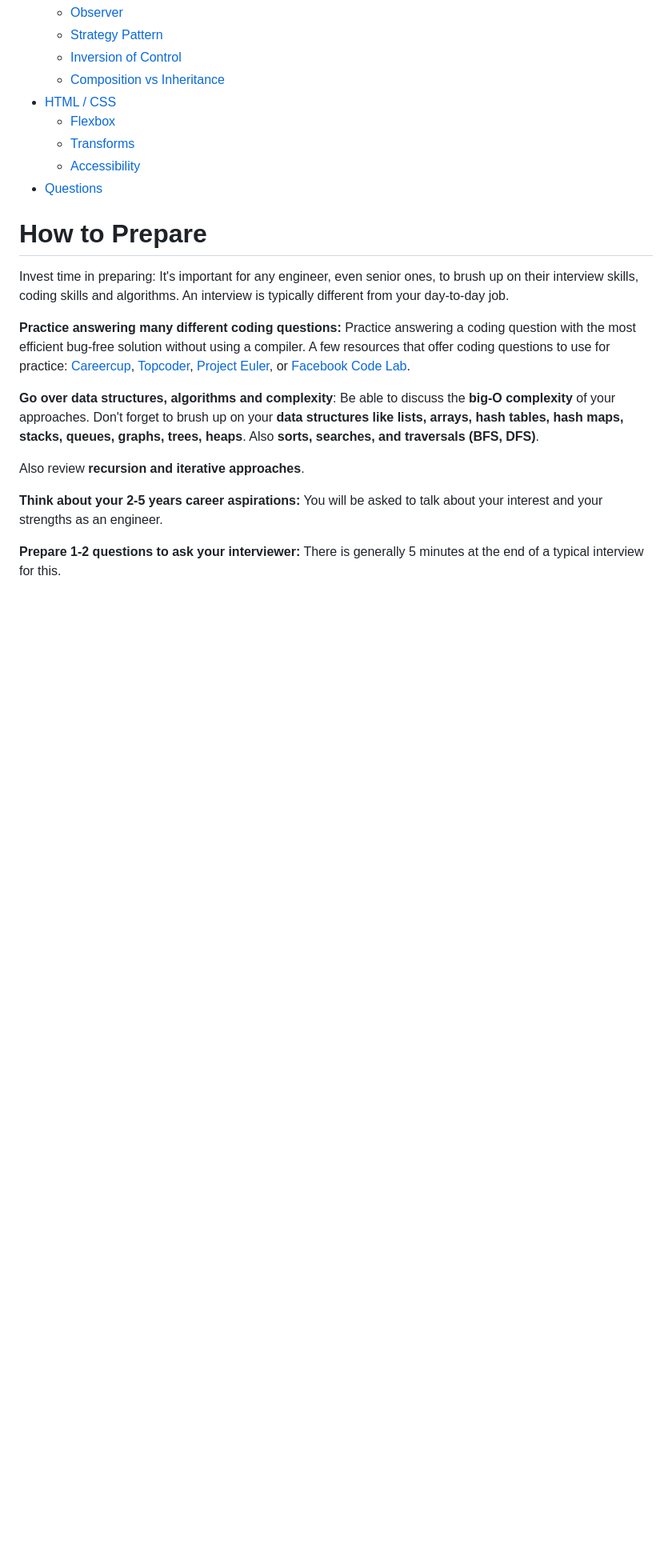
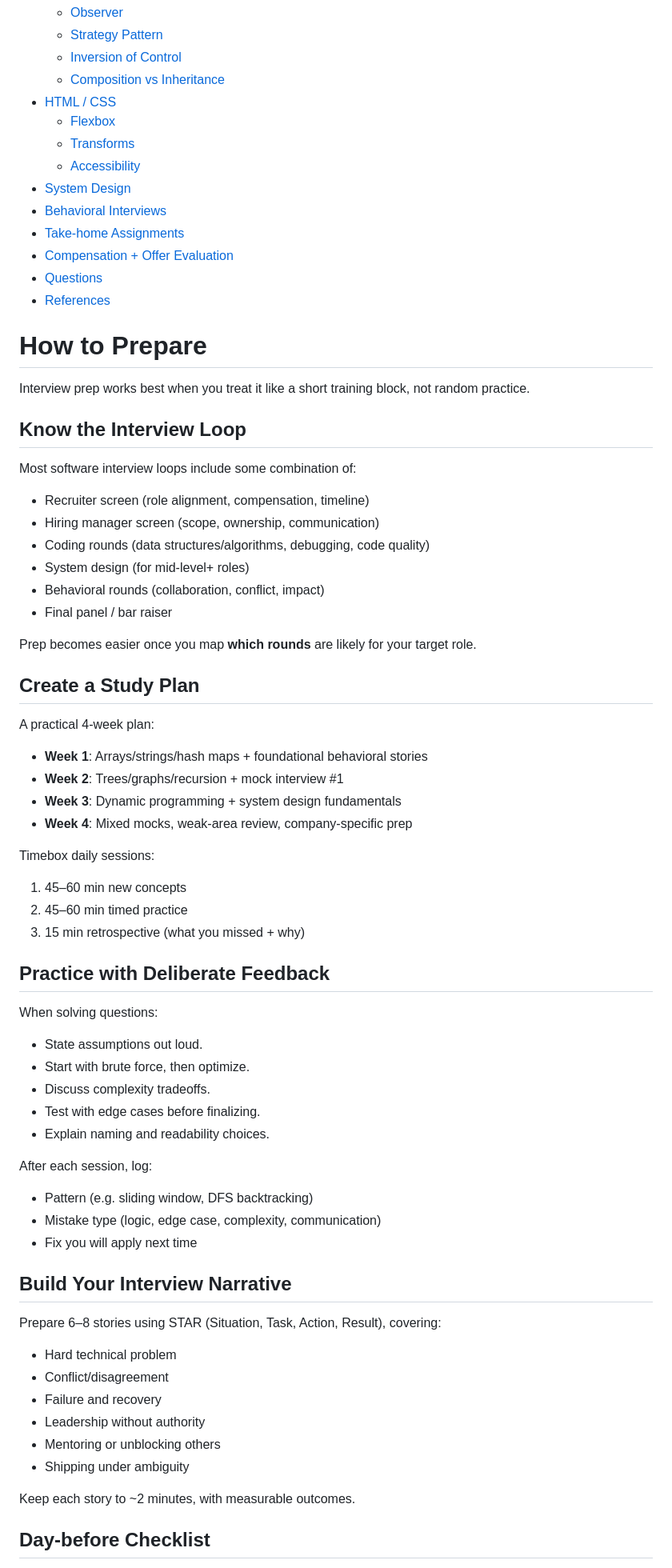
Before and after one commit to danieldelcore/mega-interview-guide, a Markdown page: README.md, the part around one of its changes. Shown at 80% size. GitHub-like rendering; blank space fills up the shorter version.

Commit message:
Revamp interview guide with modern prep and references

```diff
--- a/README.md
+++ b/README.md
@@ -54,20 +59,75 @@
   * [Flexbox](#flexbox)
   * [Transforms](#transforms)
   * [Accessibility](#accessibility)
+- [System Design](#system-design)
+- [Behavioral Interviews](#behavioral-interviews)
+- [Take-home Assignments](#take-home-assignments)
+- [Compensation + Offer Evaluation](#compensation--offer-evaluation)
 - [Questions](#questions)
+- [References](#references)
 
 <!-- tocstop -->
 
 # How to Prepare
 
-Invest time in preparing: It's important for any engineer, even senior ones, to brush up on their interview skills, coding skills and algorithms. An interview is typically different from your day-to-day job.
-
-**Practice answering many different coding questions:** Practice answering a coding question with the most efficient bug-free solution without using a compiler. A few resources that offer coding questions to use for practice: [Careercup](https://l.facebook.com/l.php?u=http%3A%2F%2Fwww.careercup.com%2Fpage&h=ATNXGEU22051CK2jrQZuz0-_xpFzm-N44vARqRRGaN11C-Bj2vvn7WakmxepET56eZiatvTQ5pvqo_-swS4N6QtW0wLyqika349D8d17ymipgFcPjfwzH5Ij6wH7PmPc-MTcx2YwK5Yovm8v&s=1), [Topcoder](https://l.facebook.com/l.php?u=http%3A%2F%2Fwww.topcoder.com%2F&h=ATM84NVzQHwje5rS4KBb5NHBfgwbX2g_4I-v4q3gW9I31bL155_2HLWALBAaz-u1XIGY8T7w1xFngHX7f9JT4IzFUw-OECGgW0kHns9mvkGq7tkFG9sQz_Oy3oKpwcwOwnJoXMEin1QmB7id&s=1), [Project Euler](https://l.facebook.com/l.php?u=http%3A%2F%2Fprojecteuler.net%2Findex.php&h=ATPG4D_F0Q_s08m-PKCq6owpQh-cUzeLVDZO2hpdW2Sz03dK80GOAQBL45uEyK73sTqcVHOpXPG-Sd-naTXSuOVwa7TKMiqHcJ72OMhzpwUay472i7xcEjrivGdjUlnSu39Rl-gh3G1T8a-s&s=1), or [Facebook Code Lab](https://l.facebook.com/l.php?u=https%3A%2F%2Fcodelab.interviewbit.com%2F&h=ATMMRfsaHRYEOnw7HsLuQSRHKv2q_tQz63MRO-4U9xFgmowjsV9YadpCd4pxMEPnpm2RnXJ8idkl23HwzzMTmFbwK0VAu8MYvxrPs2jqY0TMHs4VJe-df8N0qAG3D15gW4ZKAjGQKCE2SAni&s=1).
-
-**Go over data structures, algorithms and complexity**: Be able to discuss the **big-O complexity** of your approaches. Don't forget to brush up on your **data structures like lists, arrays, hash tables, hash maps, stacks, queues, graphs, trees, heaps**. Also **sorts, searches, and traversals (BFS, DFS)**.
-
-Also review **recursion and iterative approaches**.
-
-**Think about your 2-5 years career aspirations:** You will be asked to talk about your interest and your strengths as an engineer.
-
-**Prepare 1-2 questions to ask your interviewer:** There is generally 5 minutes at the end of a typical interview for this.
+Interview prep works best when you treat it like a short training block, not random practice.
+
+## Know the Interview Loop
+
+Most software interview loops include some combination of:
+
+- Recruiter screen (role alignment, compensation, timeline)
+- Hiring manager screen (scope, ownership, communication)
+- Coding rounds (data structures/algorithms, debugging, code quality)
+- System design (for mid-level+ roles)
+- Behavioral rounds (collaboration, conflict, impact)
+- Final panel / bar raiser
+
+Prep becomes easier once you map **which rounds** are likely for your target role.
+
+## Create a Study Plan
+
+A practical 4-week plan:
+
+- **Week 1**: Arrays/strings/hash maps + foundational behavioral stories
+- **Week 2**: Trees/graphs/recursion + mock interview #1
+- **Week 3**: Dynamic programming + system design fundamentals
+- **Week 4**: Mixed mocks, weak-area review, company-specific prep
+
+Timebox daily sessions:
+
+1. 45–60 min new concepts
+2. 45–60 min timed practice
+3. 15 min retrospective (what you missed + why)
+
+## Practice with Deliberate Feedback
+
+When solving questions:
+
+- State assumptions out loud.
+- Start with brute force, then optimize.
+- Discuss complexity tradeoffs.
+- Test with edge cases before finalizing.
+- Explain naming and readability choices.
+
+After each session, log:
+
+- Pattern (e.g. sliding window, DFS backtracking)
+- Mistake type (logic, edge case, complexity, communication)
+- Fix you will apply next time
+
+## Build Your Interview Narrative
+
+Prepare 6–8 stories using STAR (Situation, Task, Action, Result), covering:
+
+- Hard technical problem
+- Conflict/disagreement
+- Failure and recovery
+- Leadership without authority
+- Mentoring or unblocking others
+- Shipping under ambiguity
+
+Keep each story to ~2 minutes, with measurable outcomes.
+
+## Day-before Checklist
+
```
Also changed, not shown: other parts of README.md (+98 -22 lines).
